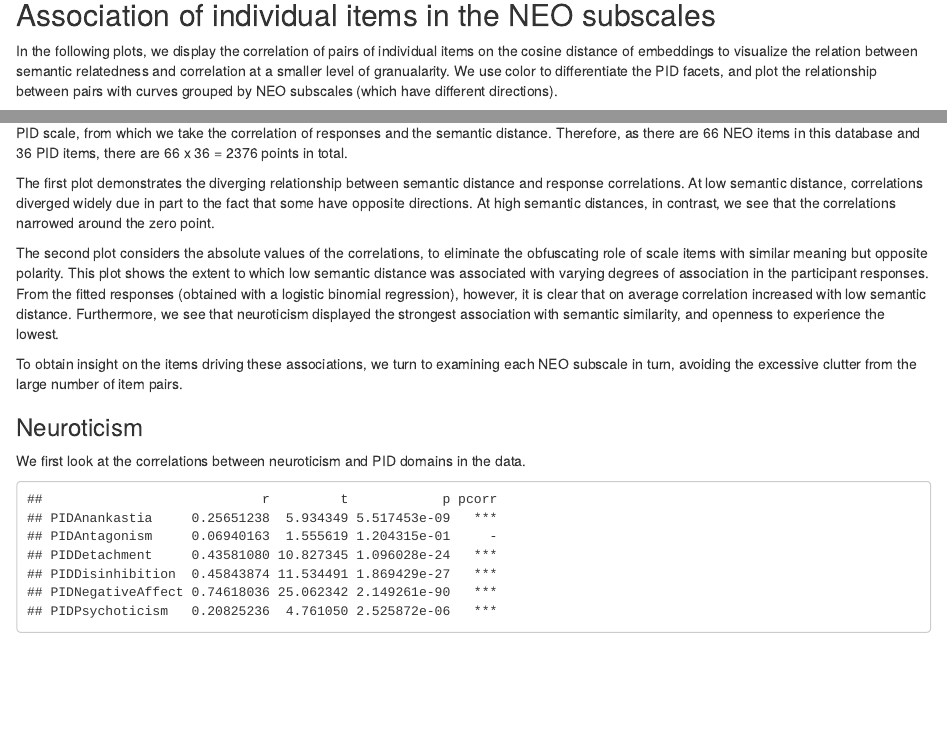
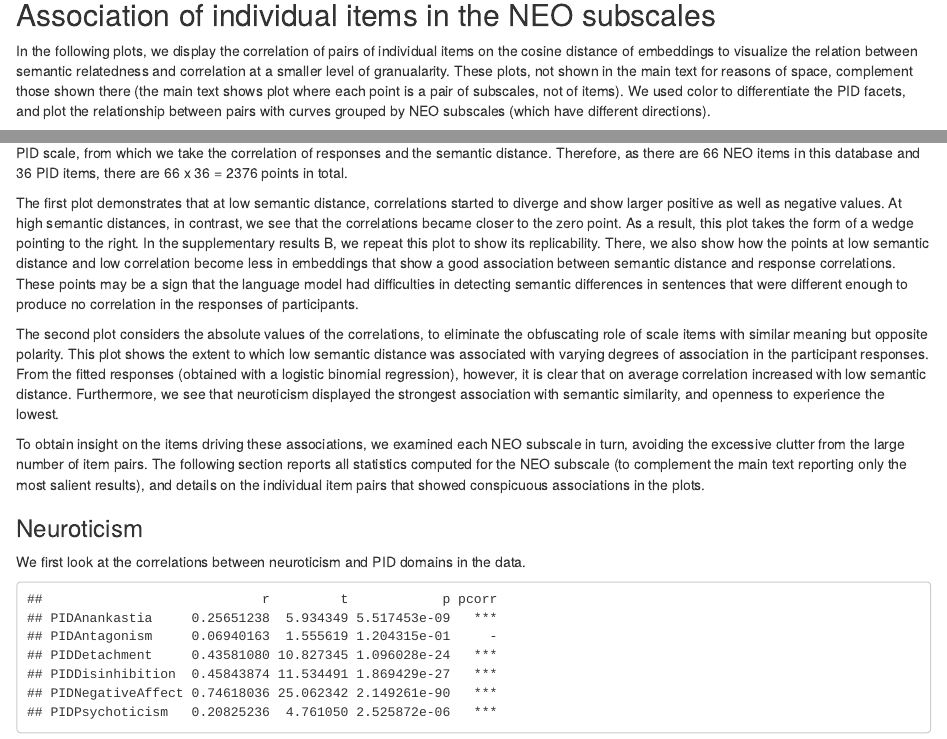
Before and after one commit to roberto-viviani/PsychoOntology, an R Markdown document (OntologyModels.Rmd): the page in a window 1100 px wide, from 620 px down, and a second part further down, joined at a grey line. Rendered offline with R 4.5, knitr and Pandoc, with nearby package versions; some code elsewhere in the file could not run offline.

Commit message:
ontology models, some additions to text

````diff
--- a/OntologyModels.Rmd
+++ b/OntologyModels.Rmd
@@ -121,7 +121,7 @@ ggsave("subscales_signed_openAI_large.pdf", width = 150, height = 95, units = "m
 
 ## Association of individual items in the NEO subscales
 
-In the following plots, we display the correlation of pairs of individual items on the cosine distance of embeddings to visualize the relation between semantic relatedness and correlation at a smaller level of granualarity. We use color to differentiate the PID facets, and plot the relationship between pairs with curves grouped by NEO subscales (which have different directions).
+In the following plots, we display the correlation of pairs of individual items on the cosine distance of embeddings to visualize the relation between semantic relatedness and correlation at a smaller level of granualarity. These plots, not shown in the main text for reasons of space, complement those shown there (the main text shows plot where each point is a pair of subscales, not of items). We used color to differentiate the PID facets, and plot the relationship between pairs with curves grouped by NEO subscales (which have different directions).
 
 ```{r embed_x_corr, message = FALSE }
 
@@ -146,11 +146,11 @@ neocolours <- unique(layer_data()$colour)
 
 To interpret these plots it is important to remember that each point represents a pair of scale items, one from the NEO inventory and one from the PID scale, from which we take the correlation of responses and the semantic distance. Therefore, as there are 66 NEO items in this database and 36 PID items, there are 66 x 36 = 2376 points in total.
 
-The first plot demonstrates the diverging relationship between semantic distance and response correlations. At low semantic distance, correlations diverged widely due in part to the fact that some have opposite directions. At high semantic distances, in contrast, we see that the correlations narrowed around the zero point.
+The first plot demonstrates that at low semantic distance, correlations started to diverge and show larger positive as well as negative values. At high semantic distances, in contrast, we see that the correlations became closer to the zero point. As a result, this plot takes the form of a wedge pointing to the right. In the supplementary results B, we repeat this plot to show its replicability. There, we also show how the points at low semantic distance and low correlation become less in embeddings that show a good association between semantic distance and response correlations. These points may be a sign that the language model had difficulties in detecting semantic differences in sentences that were different enough to produce no correlation in the responses of participants.
 
 The second plot considers the absolute values of the correlations, to eliminate the obfuscating role of scale items with similar meaning but opposite polarity. This plot shows the extent to which low semantic distance was associated with varying degrees of association in the participant responses. From the fitted responses (obtained with a logistic binomial regression), however, it is clear that on average correlation increased with low semantic distance. Furthermore, we see that neuroticism displayed the strongest association with semantic similarity, and openness to experience the lowest.
 
-To obtain insight on the items driving these associations, we turn to examining each NEO subscale in turn, avoiding the excessive clutter from the large number of item pairs.
+To obtain insight on the items driving these associations, we examined each NEO subscale in turn, avoiding the excessive clutter from the large number of item pairs. The following section reports all statistics computed for the NEO subscale (to complement the main text reporting only the most salient results), and details on the individual item pairs that showed conspicuous associations in the plots.
 
 ### Neuroticism
 
````
